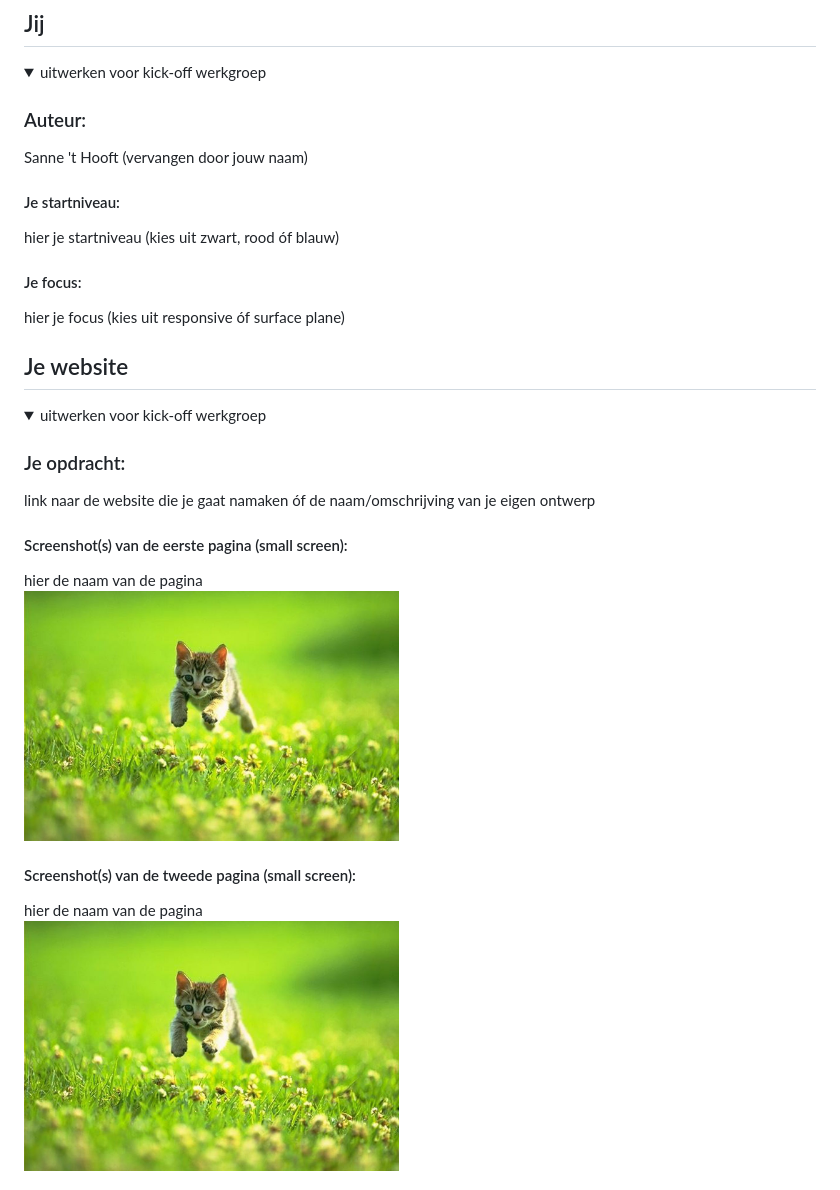
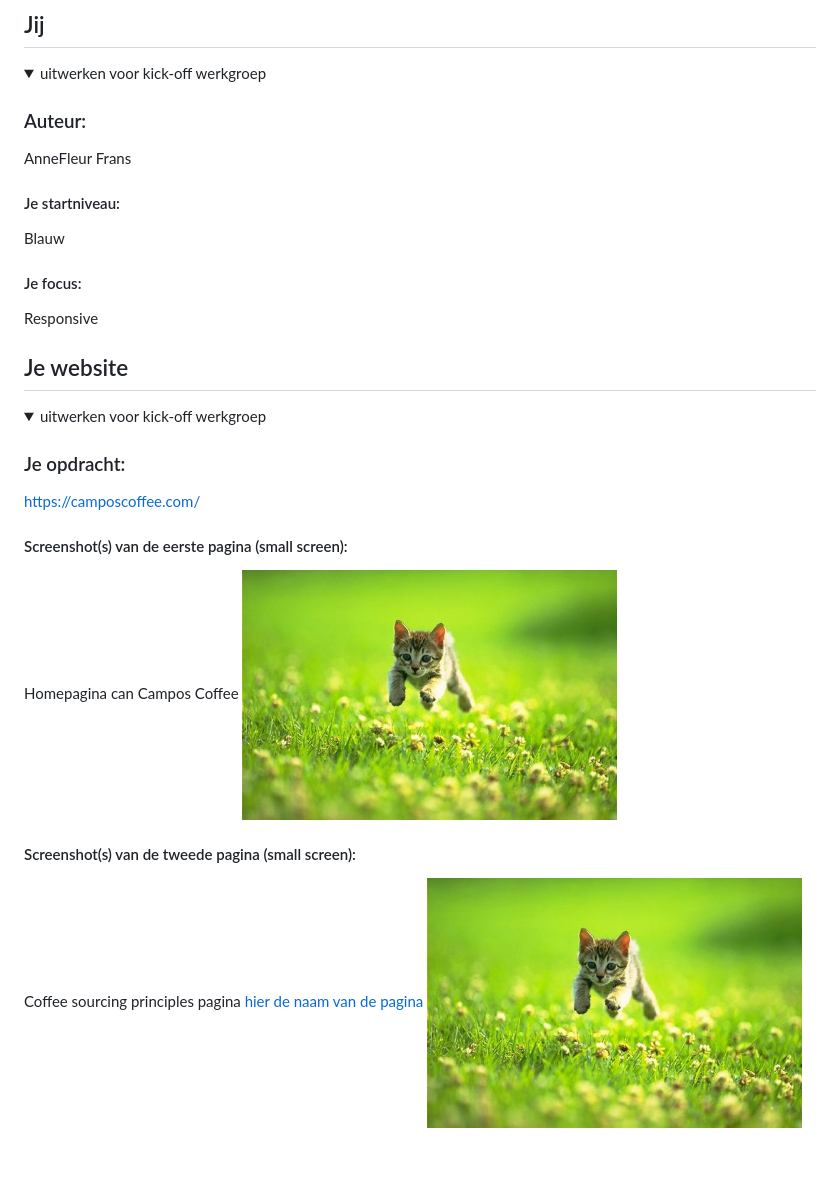
Before and after one commit to AFFRANS/Inhalen-FED, a Markdown page: README.md, the part around the change. Drawn GitHub-style; blank space fills up the shorter version.

```diff
--- a/README.md
+++ b/README.md
@@ -16,18 +16,13 @@ Nb. Door *open* toe te voegen aan een *details* element kun je deze standaard op
   <summary>uitwerken voor kick-off werkgroep</summary>
 
   ### Auteur:
-  Sanne 't Hooft (vervangen door jouw naam)
+  AnneFleur Frans
 
   #### Je startniveau:
-  hier je startniveau (kies uit zwart, rood óf blauw)
+  Blauw
 
   #### Je focus:
-  hier je focus (kies uit responsive óf surface plane)
-
-</details>
-
-
-
+  Responsive
 
 
 ## Je website
@@ -36,14 +31,15 @@ Nb. Door *open* toe te voegen aan een *details* element kun je deze standaard op
   <summary>uitwerken voor kick-off werkgroep</summary>
 
   ### Je opdracht:
-  link naar de website die je gaat namaken óf de naam/omschrijving van je eigen ontwerp
+  https://camposcoffee.com/
 
   #### Screenshot(s) van de eerste pagina (small screen):
-  hier de naam van de pagina
+  Homepagina can Campos Coffee
   <img src="readme-images/dummy-plaatje.jpg" width="375px" alt="omschrijving van de pagina">
 
   #### Screenshot(s) van de tweede pagina (small screen):
-  hier de naam van de pagina
+  Coffee sourcing principles pagina
+  [hier de naam van de pagina  ](https://camposcoffee.com/category/coffee-sourcing-principles/)
   <img src="readme-images/dummy-plaatje.jpg" width="375px" alt="omschrijving van de pagina">
 
 </details>
```
